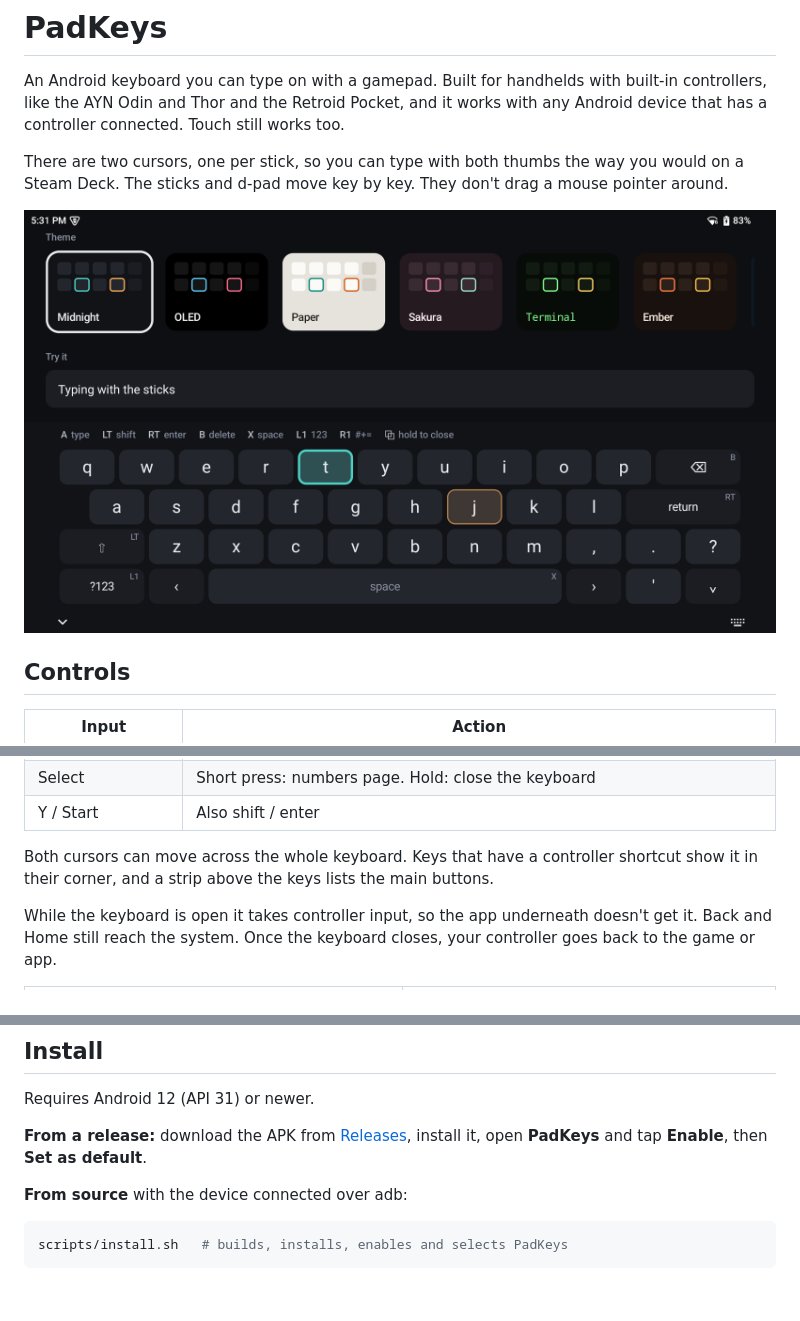
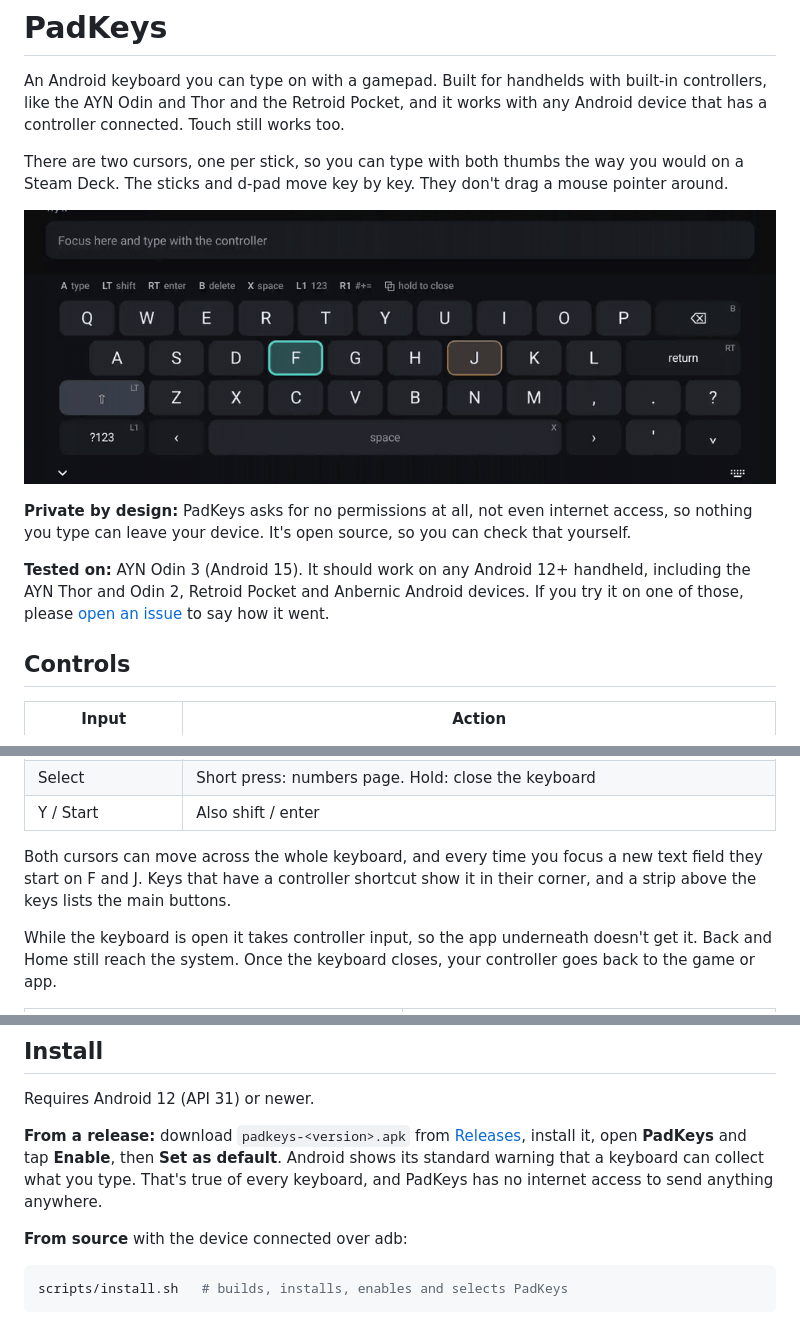
Before and after one commit to gitkamaal/padkeys, a Markdown page: README.md, 3 parts joined by grey strips. Drawn GitHub-style; pictures changed too: docs/demo.gif (added); blank space fills up the shorter version.

```diff
--- a/README.md
+++ b/README.md
@@ -6,7 +6,11 @@ An Android keyboard you can type on with a gamepad. Built for handhelds with bui
 
 There are two cursors, one per stick, so you can type with both thumbs the way you would on a Steam Deck. The sticks and d-pad move key by key. They don't drag a mouse pointer around.
 
-![PadKeys in the Midnight theme](docs/screenshots/keyboard-midnight.png)
+![Typing "Zelda" using only the sticks and the A button](docs/demo.gif)
+
+**Private by design:** PadKeys asks for no permissions at all, not even internet access, so nothing you type can leave your device. It's open source, so you can check that yourself.
+
+**Tested on:** AYN Odin 3 (Android 15). It should work on any Android 12+ handheld, including the AYN Thor and Odin 2, Retroid Pocket and Anbernic Android devices. If you try it on one of those, please [open an issue](../../issues) to say how it went.
 
 ## Controls
 
@@ -26,7 +30,7 @@ There are two cursors, one per stick, so you can type with both thumbs the way y
 | Select | Short press: numbers page. Hold: close the keyboard |
 | Y / Start | Also shift / enter |
 
-Both cursors can move across the whole keyboard. Keys that have a controller shortcut show it in their corner, and a strip above the keys lists the main buttons.
+Both cursors can move across the whole keyboard, and every time you focus a new text field they start on F and J. Keys that have a controller shortcut show it in their corner, and a strip above the keys lists the main buttons.
 
 While the keyboard is open it takes controller input, so the app underneath doesn't get it. Back and Home still reach the system. Once the keyboard closes, your controller goes back to the game or app.
 
@@ -52,7 +56,7 @@ To add your own theme, add a `KeyboardTheme` to [`Themes.kt`](app/src/main/java/
 
 Requires Android 12 (API 31) or newer.
 
-**From a release:** download the APK from [Releases](../../releases), install it, open **PadKeys** and tap **Enable**, then **Set as default**.
+**From a release:** download `padkeys-<version>.apk` from [Releases](../../releases/latest), install it, open **PadKeys** and tap **Enable**, then **Set as default**. Android shows its standard warning that a keyboard can collect what you type. That's true of every keyboard, and PadKeys has no internet access to send anything anywhere.
 
 **From source** with the device connected over adb:
 
```
Also changed, not shown: other parts of README.md (+2 -0 lines), 5 other files.
